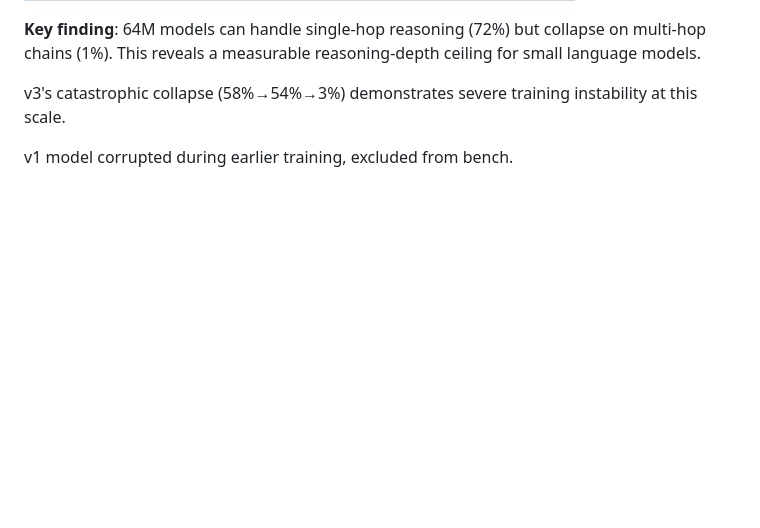
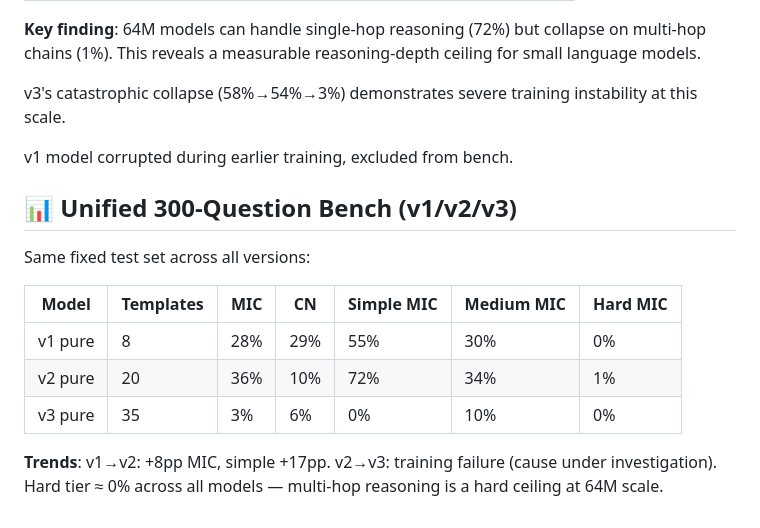
Before and after one commit to LouisYang841/micro-reasoning, a Markdown page: README.md, the part around the change. GitHub-like rendering; blank space fills up the shorter version.

Commit message:
readme: unified v1/v2/v3 bench table

```diff
--- a/README.md
+++ b/README.md
@@ -128,3 +128,15 @@ Fixed test set, 300 questions across 3 difficulty levels:
 v3's catastrophic collapse (58%→54%→3%) demonstrates severe training instability at this scale.
 
 v1 model corrupted during earlier training, excluded from bench.
+
+## 📊 Unified 300-Question Bench (v1/v2/v3)
+
+Same fixed test set across all versions:
+
+| Model | Templates | MIC | CN | Simple MIC | Medium MIC | Hard MIC |
+|-------|-----------|-----|-----|------------|------------|----------|
+| v1 pure | 8 | 28% | 29% | 55% | 30% | 0% |
+| v2 pure | 20 | 36% | 10% | 72% | 34% | 1% |
+| v3 pure | 35 | 3% | 6% | 0% | 10% | 0% |
+
+**Trends**: v1→v2: +8pp MIC, simple +17pp. v2→v3: training failure (cause under investigation). Hard tier ≈ 0% across all models — multi-hop reasoning is a hard ceiling at 64M scale.
```
